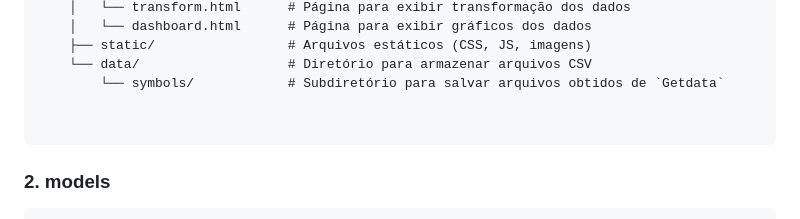
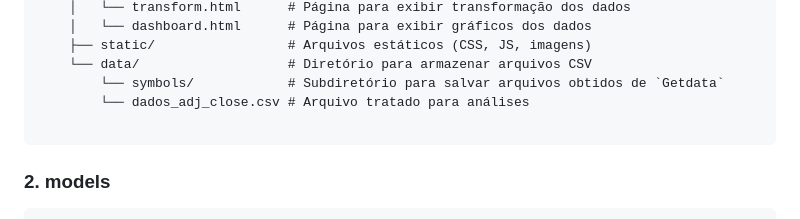
Before and after one commit to Daltonguimaraes/analises_de_dados, a Markdown page: README.md, the part around the change. Rendered like a GitHub page.

Commit message:
alteração na estrutura do projeto

````diff
--- a/README.md
+++ b/README.md
@@ -49,7 +49,7 @@ anasises_de_dados/
     ├── static/                 # Arquivos estáticos (CSS, JS, imagens)
     └── data/                   # Diretório para armazenar arquivos CSV
         └── symbols/            # Subdiretório para salvar arquivos obtidos de `Getdata`
-
+        └── dados_adj_close.csv # Arquivo tratado para análises
 
 ```
 ### 2. models
````
